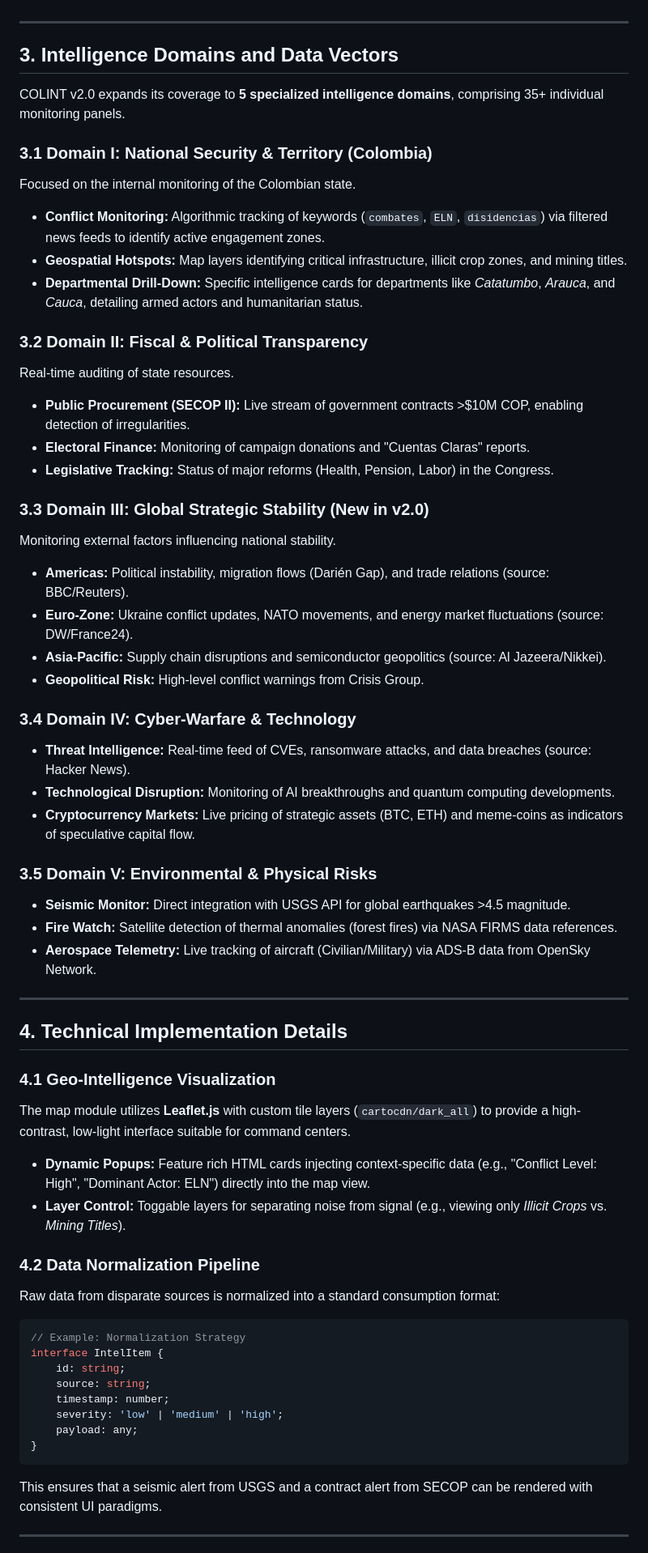
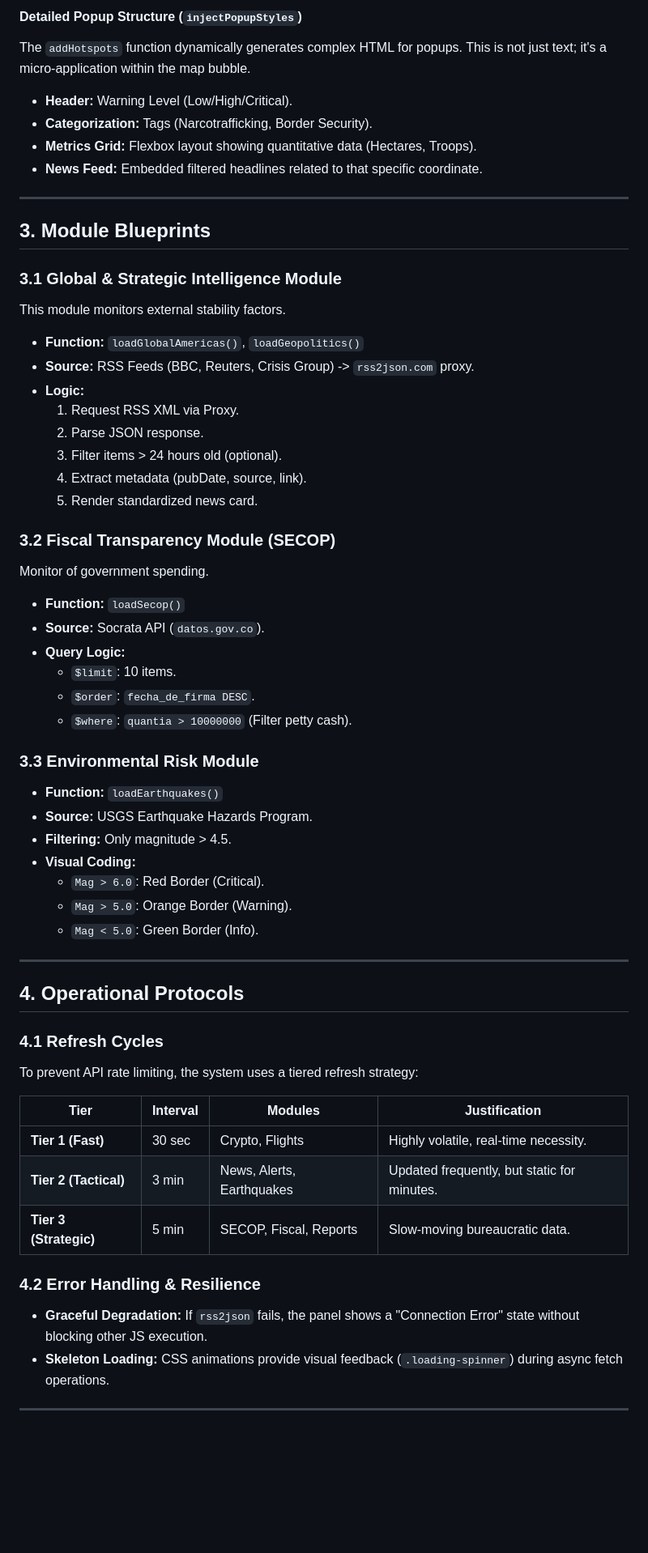
Before and after one commit to DOMINUSBABEL/colombia-live-monitor, a Markdown page: README.md, the part around one of its changes. Shown at 81% size. GitHub-like rendering; blank space fills up the shorter version.

Commit message:
Docs: Update to v2.1.0 Whitepaper Standard

````diff
--- a/README.md
+++ b/README.md
@@ -72,61 +120,59 @@ graph TD
+#### Detailed Popup Structure (`injectPopupStyles`)
+The `addHotspots` function dynamically generates complex HTML for popups. This is not just text; it's a micro-application within the map bubble.
+*   **Header:** Warning Level (Low/High/Critical).
+*   **Categorization:** Tags (Narcotrafficking, Border Security).
+*   **Metrics Grid:** Flexbox layout showing quantitative data (Hectares, Troops).
+*   **News Feed:** Embedded filtered headlines related to that specific coordinate.
 
 ---
 
-## 3. Intelligence Domains and Data Vectors
+## 3. Module Blueprints
 
-COLINT v2.0 expands its coverage to **5 specialized intelligence domains**, comprising 35+ individual monitoring panels.
+### 3.1 Global & Strategic Intelligence Module
+This module monitors external stability factors.
+*   **Function:** `loadGlobalAmericas()`, `loadGeopolitics()`
+*   **Source:** RSS Feeds (BBC, Reuters, Crisis Group) -> `rss2json.com` proxy.
+*   **Logic:**
+    1.  Request RSS XML via Proxy.
+    2.  Parse JSON response.
+    3.  Filter items > 24 hours old (optional).
+    4.  Extract metadata (pubDate, source, link).
+    5.  Render standardized news card.
 
-### 3.1 Domain I: National Security & Territory (Colombia)
-Focused on the internal monitoring of the Colombian state.
-*   **Conflict Monitoring:** Algorithmic tracking of keywords (`combates`, `ELN`, `disidencias`) via filtered news feeds to identify active engagement zones.
-*   **Geospatial Hotspots:** Map layers identifying critical infrastructure, illicit crop zones, and mining titles.
-*   **Departmental Drill-Down:** Specific intelligence cards for departments like *Catatumbo*, *Arauca*, and *Cauca*, detailing armed actors and humanitarian status.
+### 3.2 Fiscal Transparency Module (SECOP)
+Monitor of government spending.
+*   **Function:** `loadSecop()`
+*   **Source:** Socrata API (`datos.gov.co`).
+*   **Query Logic:**
+    *   `$limit`: 10 items.
+    *   `$order`: `fecha_de_firma DESC`.
+    *   `$where`: `quantia > 10000000` (Filter petty cash).
 
-### 3.2 Domain II: Fiscal & Political Transparency
-Real-time auditing of state resources.
-*   **Public Procurement (SECOP II):** Live stream of government contracts >$10M COP, enabling detection of irregularities.
-*   **Electoral Finance:** Monitoring of campaign donations and "Cuentas Claras" reports.
-*   **Legislative Tracking:** Status of major reforms (Health, Pension, Labor) in the Congress.
-
-### 3.3 Domain III: Global Strategic Stability (New in v2.0)
-Monitoring external factors influencing national stability.
-*   **Americas:** Political instability, migration flows (Darién Gap), and trade relations (source: BBC/Reuters).
-*   **Euro-Zone:** Ukraine conflict updates, NATO movements, and energy market fluctuations (source: DW/France24).
-*   **Asia-Pacific:** Supply chain disruptions and semiconductor geopolitics (source: Al Jazeera/Nikkei).
-*   **Geopolitical Risk:** High-level conflict warnings from Crisis Group.
-
-### 3.4 Domain IV: Cyber-Warfare & Technology
-*   **Threat Intelligence:** Real-time feed of CVEs, ransomware attacks, and data breaches (source: Hacker News).
-*   **Technological Disruption:** Monitoring of AI breakthroughs and quantum computing developments.
-*   **Cryptocurrency Markets:** Live pricing of strategic assets (BTC, ETH) and meme-coins as indicators of speculative capital flow.
-
-### 3.5 Domain V: Environmental & Physical Risks
-*   **Seismic Monitor:** Direct integration with USGS API for global earthquakes >4.5 magnitude.
-*   **Fire Watch:** Satellite detection of thermal anomalies (forest fires) via NASA FIRMS data references.
-*   **Aerospace Telemetry:** Live tracking of aircraft (Civilian/Military) via ADS-B data from OpenSky Network.
+### 3.3 Environmental Risk Module
+*   **Function:** `loadEarthquakes()`
+*   **Source:** USGS Earthquake Hazards Program.
+*   **Filtering:** Only magnitude > 4.5.
+*   **Visual Coding:**
+    *   `Mag > 6.0`: Red Border (Critical).
+    *   `Mag > 5.0`: Orange Border (Warning).
+    *   `Mag < 5.0`: Green Border (Info).
 
 ---
 
-## 4. Technical Implementation Details
+## 4. Operational Protocols
 
-### 4.1 Geo-Intelligence Visualization
-The map module utilizes **Leaflet.js** with custom tile layers (`cartocdn/dark_all`) to provide a high-contrast, low-light interface suitable for command centers.
-*   **Dynamic Popups:** Feature rich HTML cards injecting context-specific data (e.g., "Conflict Level: High", "Dominant Actor: ELN") directly into the map view.
-*   **Layer Control:** Toggable layers for separating noise from signal (e.g., viewing only *Illicit Crops* vs. *Mining Titles*).
+### 4.1 Refresh Cycles
+To prevent API rate limiting, the system uses a tiered refresh strategy:
 
-### 4.2 Data Normalization Pipeline
-Raw data from disparate sources is normalized into a standard consumption format:
-```javascript
-// Example: Normalization Strategy
-interface IntelItem {
-    id: string;
-    source: string;
-    timestamp: number;
-    severity: 'low' | 'medium' | 'high';
-    payload: any;
-}
-```
-This ensures that a seismic alert from USGS and a contract alert from SECOP can be rendered with consistent UI paradigms.
+| Tier | Interval | Modules | Justification |
+|------|----------|---------|---------------|
+| **Tier 1 (Fast)** | 30 sec | Crypto, Flights | Highly volatile, real-time necessity. |
+| **Tier 2 (Tactical)** | 3 min | News, Alerts, Earthquakes | Updated frequently, but static for minutes. |
+| **Tier 3 (Strategic)** | 5 min | SECOP, Fiscal, Reports | Slow-moving bureaucratic data. |
+
+### 4.2 Error Handling & Resilience
+*   **Graceful Degradation:** If `rss2json` fails, the panel shows a "Connection Error" state without blocking other JS execution.
+*   **Skeleton Loading:** CSS animations provide visual feedback (`.loading-spinner`) during async fetch operations.
 
 ---
 
````
Also changed, not shown: other parts of README.md (+110 -67 lines).
